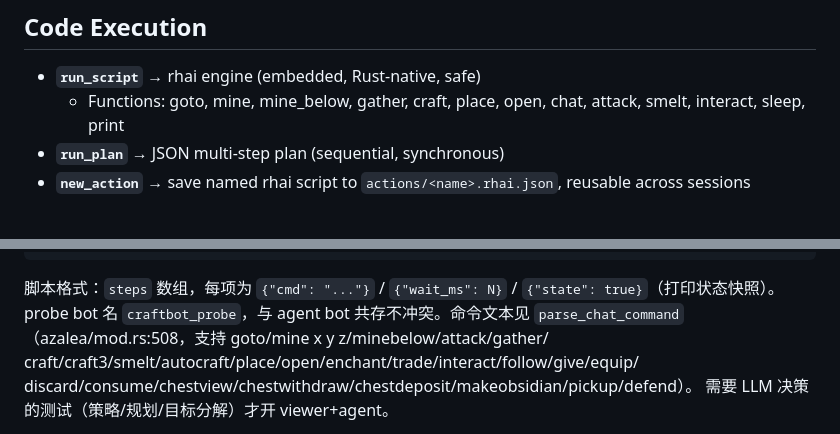
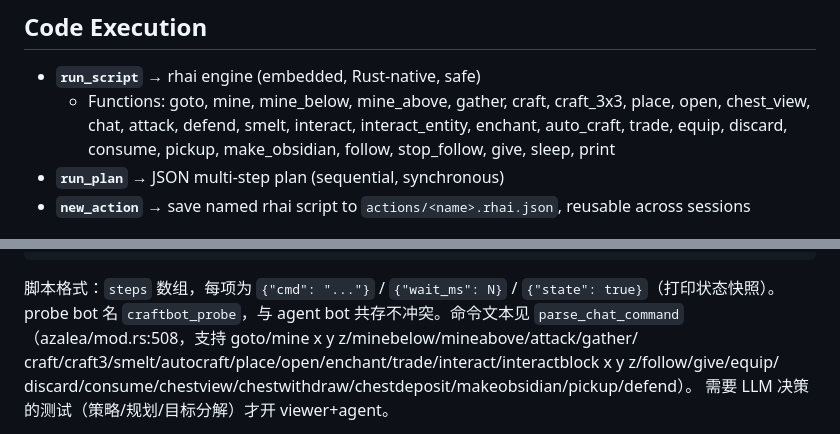
Before and after one commit to XJungit/seeker-craft, a Markdown page: AGENTS.md, 2 parts joined by grey strips. Rendered like a GitHub page.

Commit message:
docs: update AGENTS.md probe commands + rhai function list

```diff
--- a/AGENTS.md
+++ b/AGENTS.md
@@ -204,7 +204,7 @@ DeepSeek prefix cache requires system prompt to be identical every call.
 ## Code Execution
 
 - **`run_script`** → rhai engine (embedded, Rust-native, safe)
-  - Functions: goto, mine, mine_below, gather, craft, place, open, chat, attack, smelt, interact, sleep, print
+  - Functions: goto, mine, mine_below, mine_above, gather, craft, craft_3x3, place, open, chest_view, chat, attack, defend, smelt, interact, interact_entity, enchant, auto_craft, trade, equip, discard, consume, pickup, make_obsidian, follow, stop_follow, give, sleep, print
 - **`run_plan`** → JSON multi-step plan (sequential, synchronous)
 - **`new_action`** → save named rhai script to `actions/<name>.rhai.json`, reusable across sessions
 
@@ -295,8 +295,8 @@ cargo run -p craft-agent-minecraft --example azalea_probe --features azalea-bot
 
 脚本格式：`steps` 数组，每项为 `{"cmd": "..."}` / `{"wait_ms": N}` / `{"state": true}`（打印状态快照）。
 probe bot 名 `craftbot_probe`，与 agent bot 共存不冲突。命令文本见
-`parse_chat_command`（azalea/mod.rs:508，支持 goto/mine x y z/minebelow/attack/gather/
-craft/craft3/smelt/autocraft/place/open/enchant/trade/interact/follow/give/equip/
+`parse_chat_command`（azalea/mod.rs:508，支持 goto/mine x y z/minebelow/mineabove/attack/gather/
+craft/craft3/smelt/autocraft/place/open/enchant/trade/interact/interactblock x y z/follow/give/equip/
 discard/consume/chestview/chestwithdraw/chestdeposit/makeobsidian/pickup/defend）。
 需要 LLM 决策的测试（策略/规划/目标分解）才开 viewer+agent。
 
```
